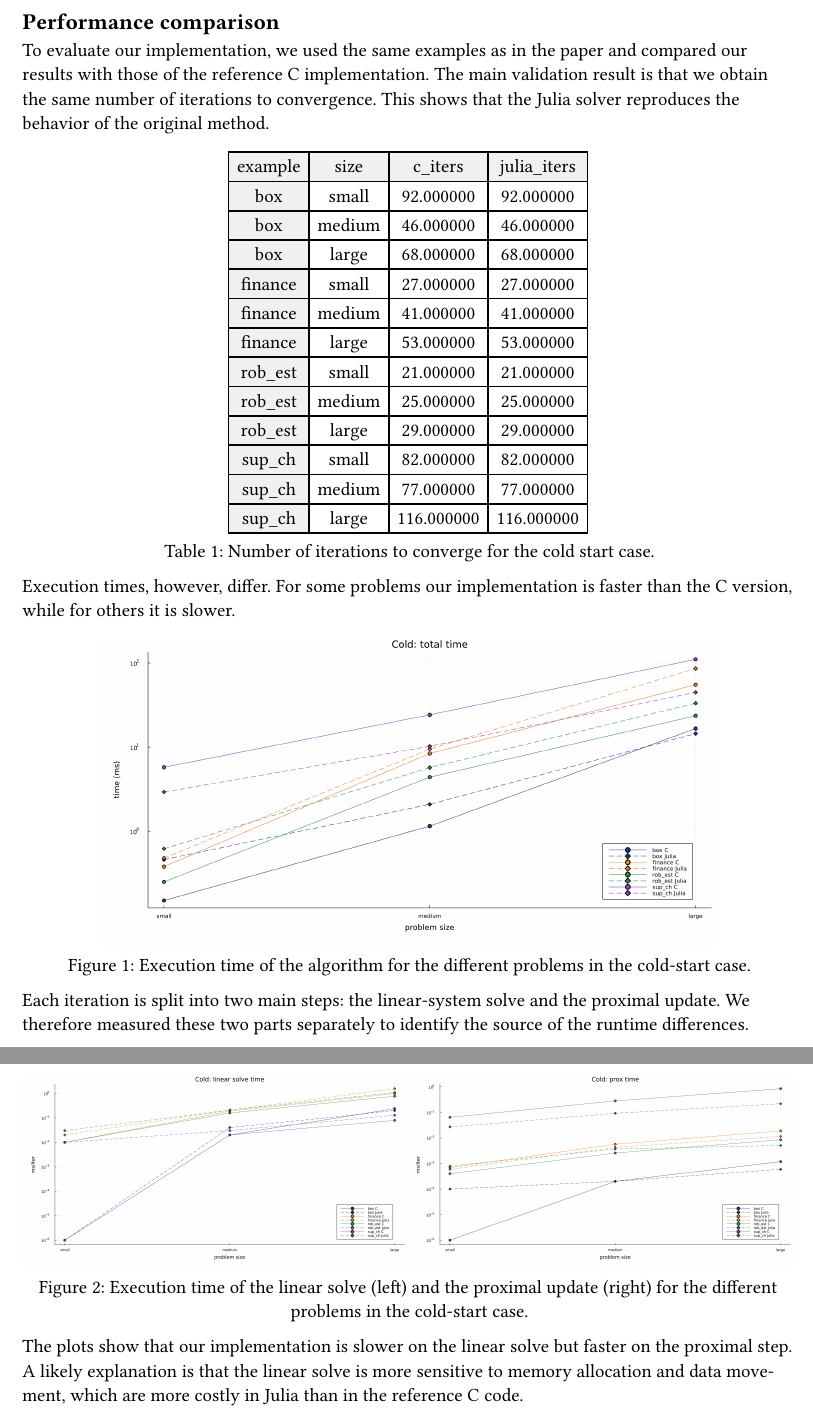
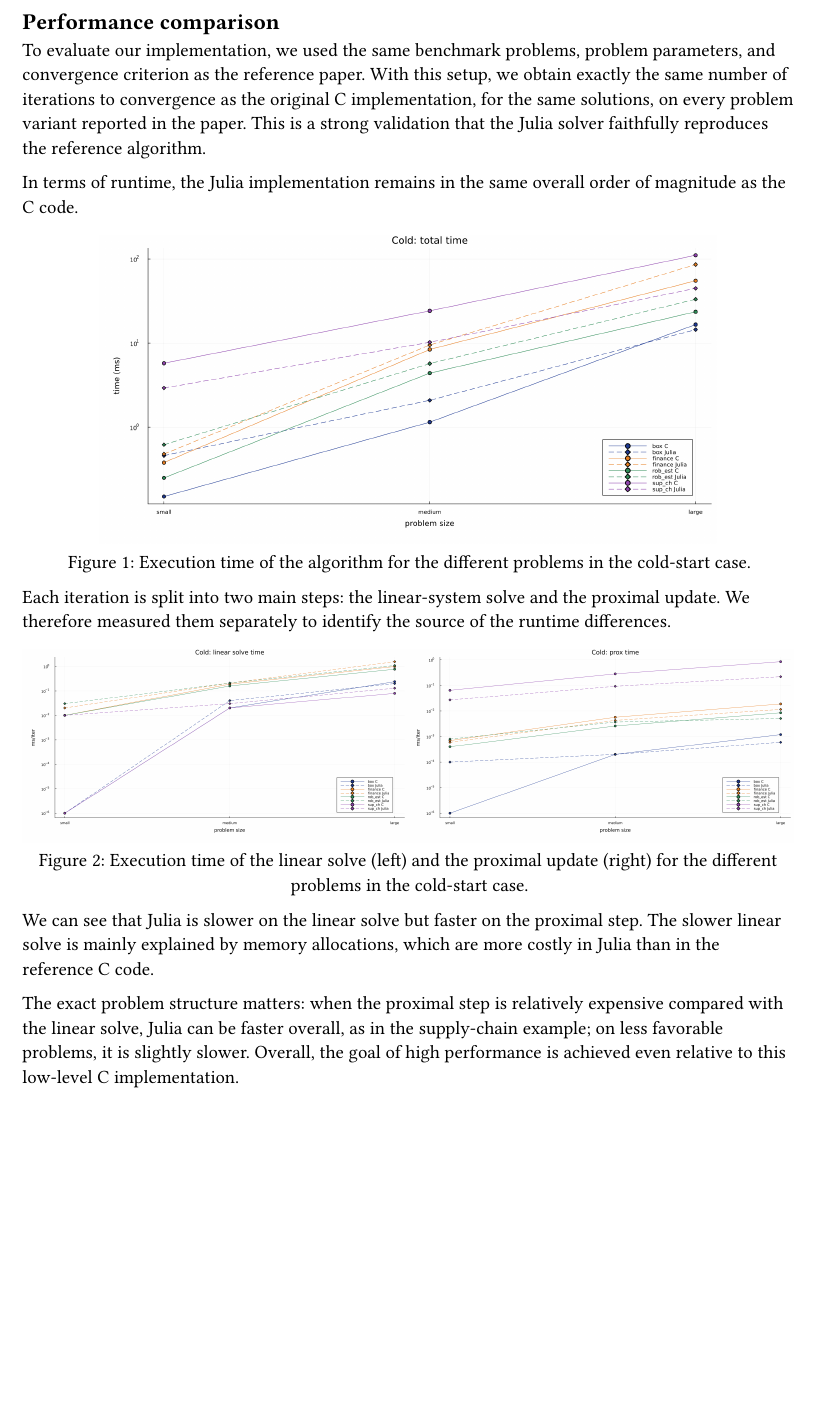
Before and after one commit to Basile-Mouret/OptimalControl_OperatorSplitting, a Typst document (report/article/chapters/results.typ): two parts of pages 1 and 2 of 2 before the commit and part of the page after it, the two joined at a grey line, cut so that both start at the same text, the shorter picture padded with empty space. Compiled offline with Typst 0.15.

Commit message:
improve results

```diff
--- a/report/article/chapters/results.typ
+++ b/report/article/chapters/results.typ
@@ -1,4 +1,9 @@
 == Performance comparison
 
-To evaluate our implementation, we used the same examples as in the paper and compared our results with those of the reference C implementation. The main validation result is that we obtain the same number of iterations to convergence. This shows that the Julia solver reproduces the behavior of the original method.
+To evaluate our implementation, we used the same benchmark problems, problem
+parameters, and convergence criterion as the reference paper. With this setup,
+we obtain exactly the same number of iterations to convergence as the original
+C implementation, for the same solutions, on every problem variant reported in
+the paper. This is a strong validation that the Julia solver faithfully
+reproduces the reference algorithm.
 
@@ -10 +9,0 @@ To evaluate our implementation, we used the same examples as in the paper and co
-table(
@@ -16,14 +10,12 @@ table(
-caption: "Number of iterations to converge for the cold start case."
-)
-
-Execution times, however, differ. For some problems our implementation is faster than the C version, while for others it is slower.
-
-#figure(
+In terms of runtime, the Julia implementation remains in the same overall order
+of magnitude as the C code. #figure(
 image("../figures/c_vs_julia_cold_total.png", width: 80%),
 caption: "Execution time of the algorithm for the different problems in the cold-start case."
 )
 
-Each iteration is split into two main steps: the linear-system solve and the proximal update. We therefore measured these two parts separately to identify the source of the runtime differences.
+Each iteration is split into two main steps: the linear-system solve and the
+proximal update. We therefore measured them separately to identify the source
+of the runtime differences.
 
 #figure(
   grid(
@@ -34,4 +26,12 @@ Each iteration is split into two main steps: the linear-system solve and the pro
   caption: "Execution time of the linear solve (left) and the proximal update (right) for the different problems in the cold-start case."
 )
 
-The plots show that our implementation is slower on the linear solve but faster on the proximal step. A likely explanation is that the linear solve is more sensitive to memory allocation and data movement, which are more costly in Julia than in the reference C code.
+We can see that Julia is slower on the linear solve but faster on the
+proximal step. The slower linear solve is mainly explained by memory
+allocations, which are more costly in Julia than in the reference C code.
+
+The exact problem structure matters: when the
+proximal step is relatively expensive compared with the linear solve, Julia can
+be faster overall, as in the supply-chain example; on less favorable problems,
+it is slightly slower. Overall, the goal of high performance is achieved even
+relative to this low-level C implementation.
```
Also changed, not shown: report/article/chapters/results.typ (10 more changed lines).
